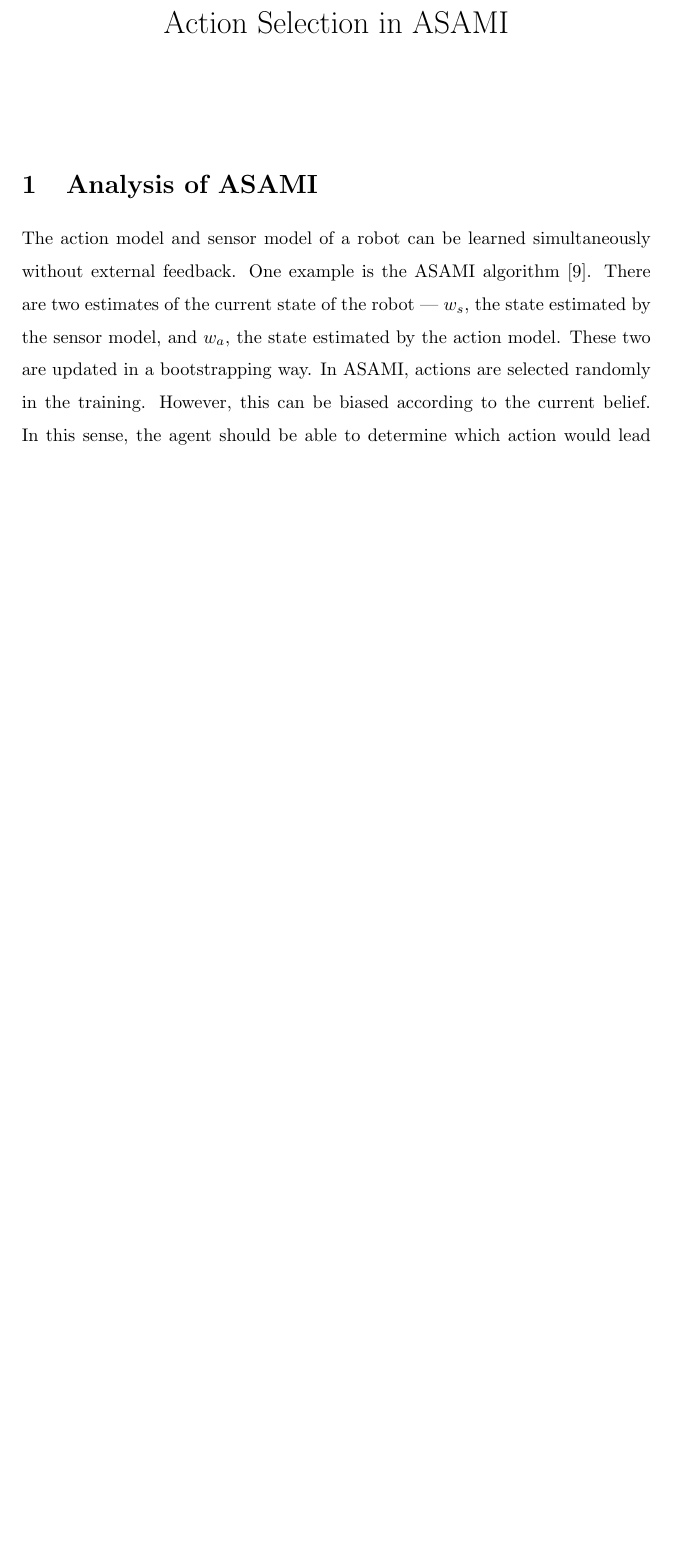
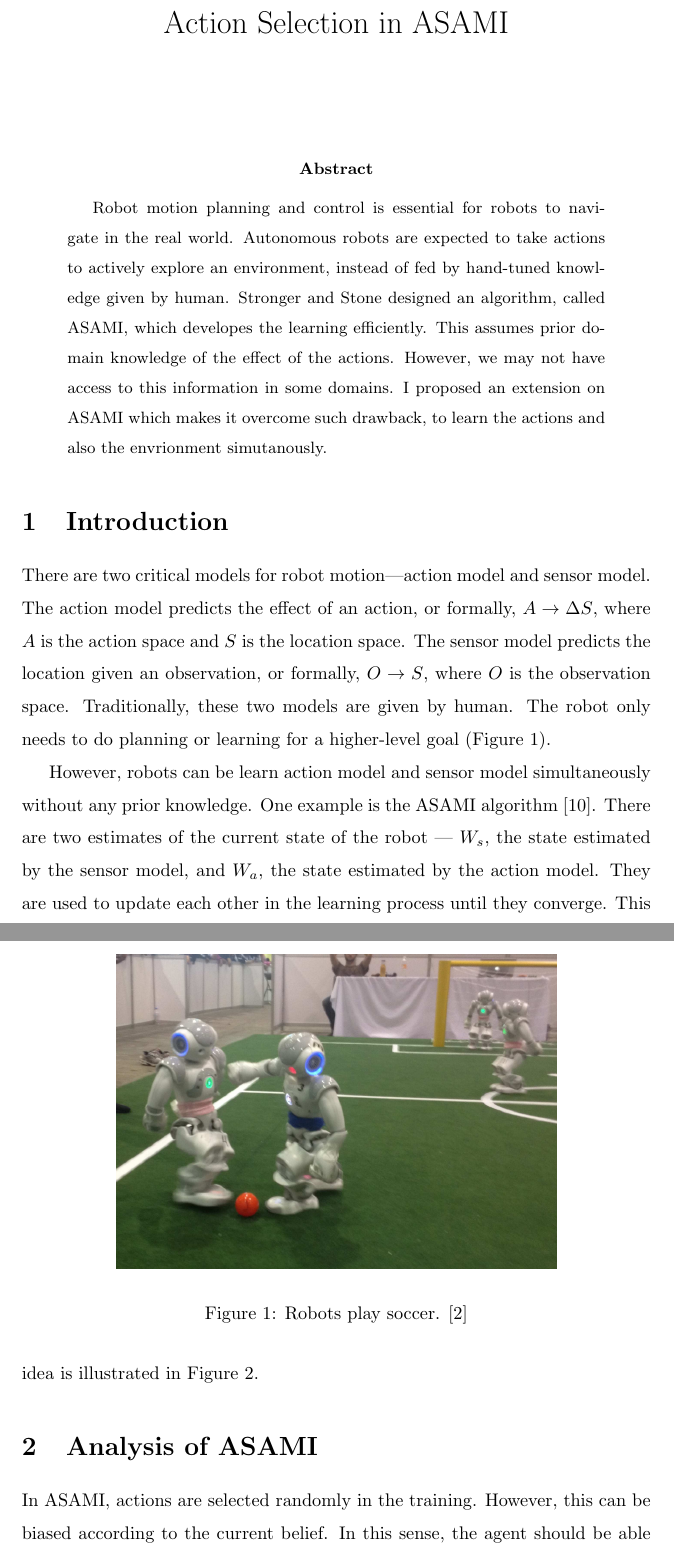
Before and after one commit to shunzh/robots_final, a LaTeX paper (report.tex): part of page 1 of 11 before the commit and two parts of pages 1 and 2 of 13 after it, the two joined at a grey line, cut so that both start at the same text, the shorter picture padded with empty space. Compiled offline with pdfLaTeX.

Commit message:
give more information

```diff
--- a/report.tex
+++ b/report.tex
@@ -13,5 +13,41 @@
 \begin{document}
 \maketitle
 
-%\begin{abstract}
-%\end{abstract}
+\begin{abstract}
+Robot motion planning and control is essential for robots to navigate
+in the real world.
+Autonomous robots are expected to take actions to actively explore an
+environment, instead of fed by hand-tuned knowledge given by human.
+Stronger and Stone designed an algorithm, called ASAMI, which
+developes the learning efficiently. This assumes prior domain
+knowledge of the effect of the actions. However, we may not have
+access to this information in some domains. I proposed an extension on
+ASAMI which makes it overcome such drawback, to learn the actions and
+also the envrionment simutanously.
+\end{abstract}
+
+\section{Introduction}
+
+There are two critical models for robot motion---action model and
+sensor model. The action model predicts the effect of an action,
+or formally, $A \rightarrow \Delta S$, where $A$ is the action space
+and $S$ is the location space. The sensor model predicts the
+location given an observation, or formally, $O \rightarrow S$, where
+$O$ is the observation space. Traditionally, these two models are
+given by human. The robot only needs to do planning or learning for a
+higher-level goal (Figure~\ref{fig:robocup}).
+
+\begin{figure}
+\centering
+\includegraphics[width=0.7\columnwidth]{Robocup.png}
+\caption{Robots play soccer. \cite{LNAI12-Barrett}}
+\label{fig:robocup}
+\end{figure}
+
+However, robots can be learn action model and sensor model
+simultaneously without any prior knowledge. One example is the ASAMI
+algorithm \cite{CSJ06}. There are two estimates of the current state
+of the robot --- $W_s$, the state estimated by the sensor model, and
+$W_a$, the state estimated by the action model. They are used to
+update each other in the learning process until they converge. This
+idea is illustrated in Figure~\ref{fig:relation}.
@@ -18,12 +62,7 @@
 
 \section{Analysis of ASAMI}
 
-The action model and sensor model of a robot can be learned
-simultaneously without external feedback. One example is the ASAMI
-algorithm \cite{CSJ06}. There are two estimates of the current state of the robot ---
-$w_s$, the state estimated by the sensor model, and $w_a$, the state
-estimated by the action model. These two are updated in a
-bootstrapping way. In ASAMI, actions are selected randomly
+In ASAMI, actions are selected randomly
 in the training. However, this can be biased according to the current
 belief.  In this sense, the agent should be able to determine which
 action would lead to the most uncertain results and thus need more
```
Also changed, not shown: report.bib (+33 -0 lines), Robocup.png (added), relation.png (added), report.tex (21 more changed lines).
